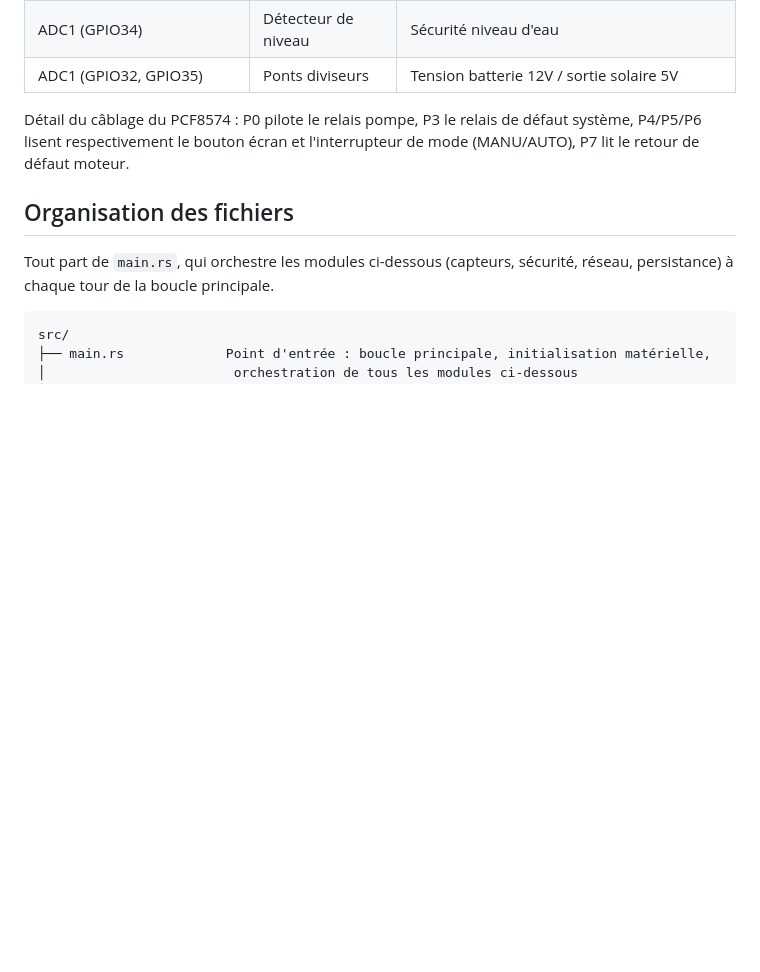
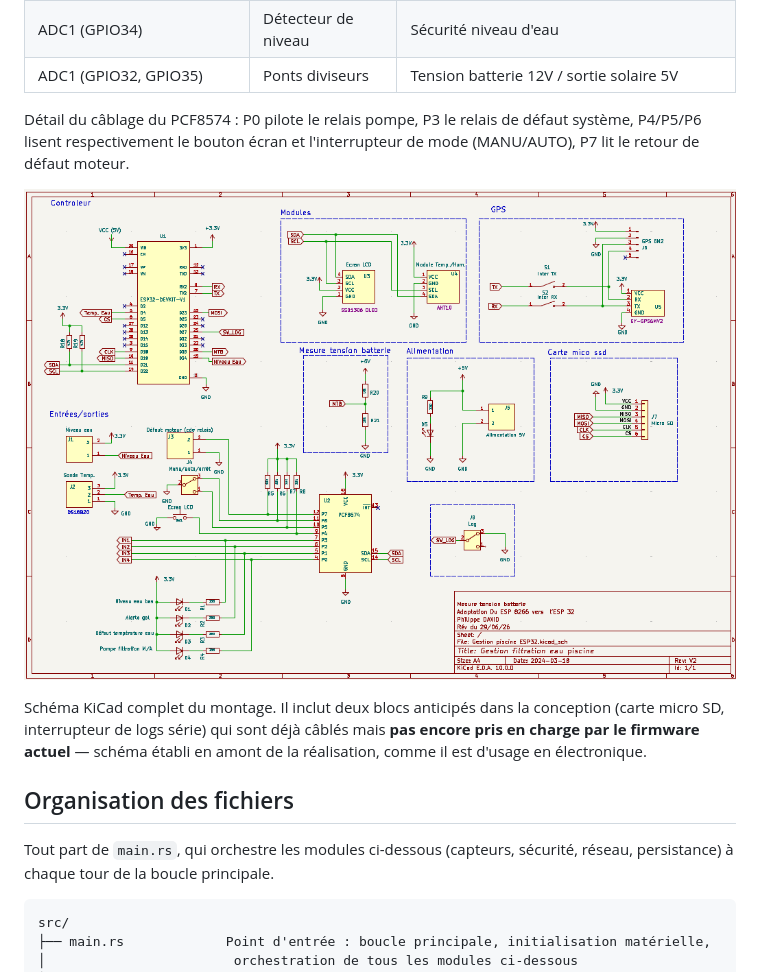
Before and after one commit to Phil-dav/piscine-domotique-esp32, a Markdown page: README.md, the part around the change. GitHub-like rendering; pictures changed too: docs/schema-electronique.png (added); blank space fills up the shorter version.

Commit message:
README : ajoute le schéma électronique du montage
Schéma KiCad complet (docs/schema-electronique.png), avec une précision
sur les deux blocs anticipés (carte SD, interrupteur de logs) déjà
câblés mais pas encore pris en charge par le firmware.

```diff
--- a/README.md
+++ b/README.md
@@ -74,6 +74,13 @@ Détail du câblage du PCF8574 : P0 pilote le relais pompe, P3 le relais de
 défaut système, P4/P5/P6 lisent respectivement le bouton écran et
 l'interrupteur de mode (MANU/AUTO), P7 lit le retour de défaut moteur.
 
+![Schéma électronique du montage](docs/schema-electronique.png)
+
+Schéma KiCad complet du montage. Il inclut deux blocs anticipés dans la
+conception (carte micro SD, interrupteur de logs série) qui sont déjà câblés
+mais **pas encore pris en charge par le firmware actuel** — schéma établi en
+amont de la réalisation, comme il est d'usage en électronique.
+
 ## Organisation des fichiers
 
 Tout part de `main.rs`, qui orchestre les modules ci-dessous (capteurs, sécurité,
```
